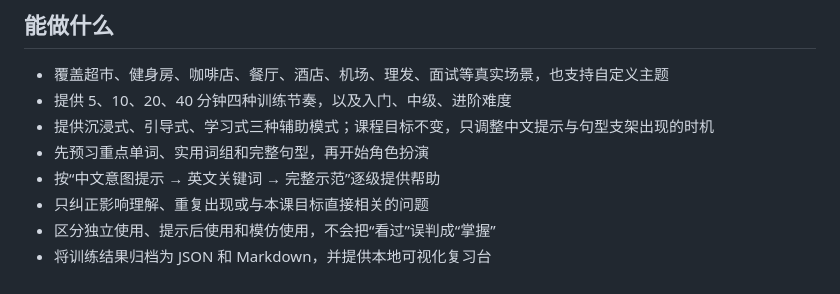
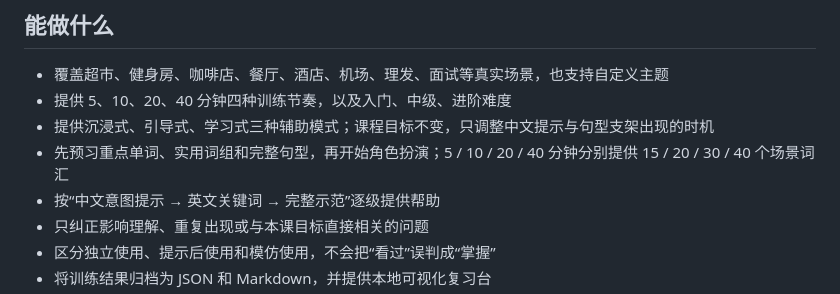
Before and after one commit to maverickgao8848/kouyu, a Markdown page: README.md, the part around the change. GitHub-like rendering.

```diff
--- a/README.md
+++ b/README.md
@@ -9,7 +9,7 @@
 - 覆盖超市、健身房、咖啡店、餐厅、酒店、机场、理发、面试等真实场景，也支持自定义主题
 - 提供 5、10、20、40 分钟四种训练节奏，以及入门、中级、进阶难度
 - 提供沉浸式、引导式、学习式三种辅助模式；课程目标不变，只调整中文提示与句型支架出现的时机
-- 先预习重点单词、实用词组和完整句型，再开始角色扮演
+- 先预习重点单词、实用词组和完整句型，再开始角色扮演；5 / 10 / 20 / 40 分钟分别提供 15 / 20 / 30 / 40 个场景词汇
 - 按“中文意图提示 → 英文关键词 → 完整示范”逐级提供帮助
 - 只纠正影响理解、重复出现或与本课目标直接相关的问题
 - 区分独立使用、提示后使用和模仿使用，不会把“看过”误判成“掌握”
```
Also changed, not shown: SKILL.md (+1 -1 lines), references/lesson-design.md (+9 -7 lines).
